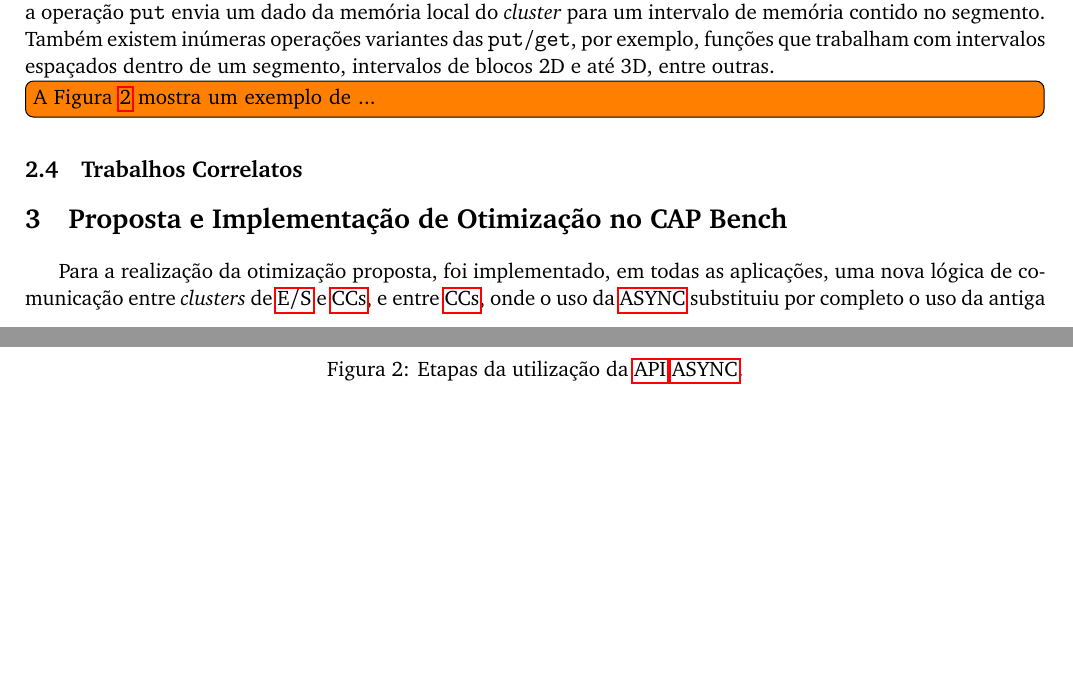
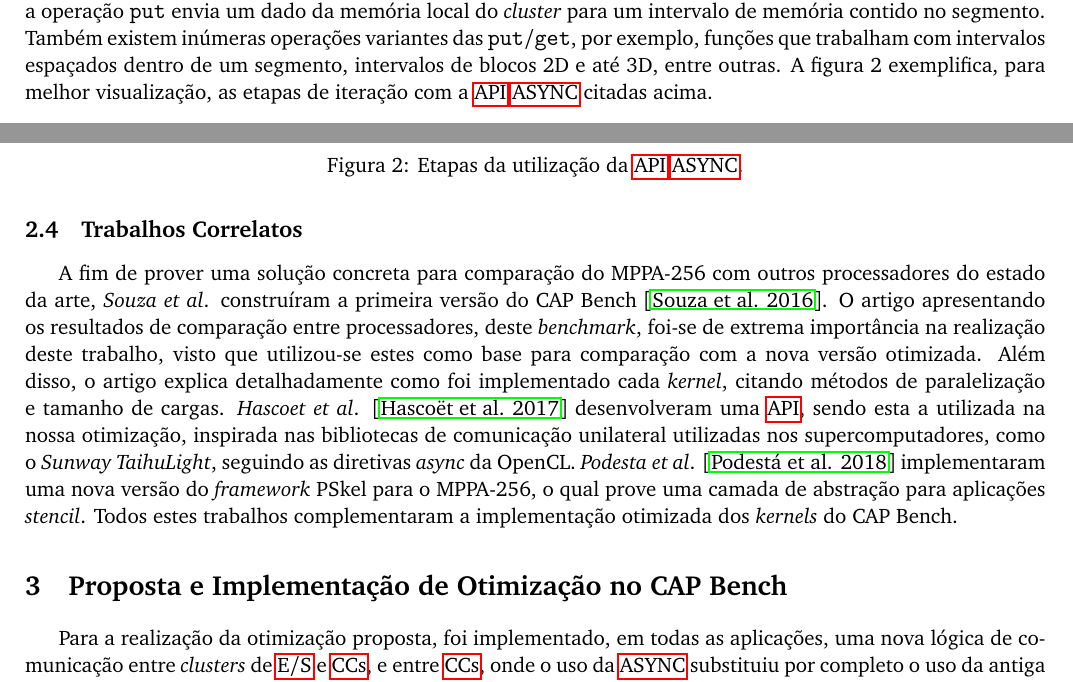
Before and after one commit to DavidGrunheidt/Relatorio-Final-PIBIC, a LaTeX paper (main.tex): two parts of pages 4 and 5 of 9 before the commit and two parts of pages 4 and 5 of 10 after it, joined at a grey line, cut so that both start at the same text, the shorter picture padded with empty space. Compiled offline with pdfLaTeX.

Commit message:
Trabalhos correlatos

```diff
--- a/main.tex
+++ b/main.tex
@@ -13,6 +13,7 @@
 \usepackage{multirow}
 \usepackage{fancyhdr}
 \usepackage{tabu}
+\usepackage{float}
 \usepackage{todonotes}
 \usepackage[acronym,nowarn]{glossaries}
 \input{acronyms.tex}
@@ -139,5 +140,5 @@ Originalmente, as aplicações voltadas ao \mppa foram desenvolvidas explorando
 
 Recentemente, a Kalray disponibilizou uma nova \api para comunicação assíncrona e unilateral entre os \textit{clusters} do \mppa, a \async. Esta nova \api abstrai o modelo de memória distribuído do \mppa e simula um contexto de memória compartilhada. Desta maneia, é possível, em um determinado \textit{cluster}, realizar operações assíncronas diretamente sobre os espaços de memória de outros \textit{clusters}. Para isso, a \api conta com diversas funcionalidades.
 
-Em primeiro lugar, é preciso definir um segmento sobre uma porção de memória contígua de um \textit{cluster}. Outros \textit{clusters} podem então clonar este segmento, utilizando o \textit{id} próprio e único deste, o qual foi definido na sua criação. Após a clonagem, operações do tipo \texttt{put} e \texttt{get} podem ser realizadas sobre aquele segmento. A operação \texttt{get} copia um intervalo de dados, dentro do segmento, para dentro da memória local de um \textit{cluster}. Já a operação \texttt{put} envia um dado da memória local do \textit{cluster} para um intervalo de memória contido no segmento. Também existem inúmeras operações variantes das \texttt{put}/\texttt{get}, por exemplo, funções que trabalham com intervalos espaçados dentro de um segmento, intervalos de blocos 2D e até 3D, entre outras.
+Em primeiro lugar, é preciso definir um segmento sobre uma porção de memória contígua de um \textit{cluster}. Outros \textit{clusters} podem então clonar este segmento, utilizando o \textit{id} próprio e único deste, o qual foi definido na sua criação. Após a clonagem, operações do tipo \texttt{put} e \texttt{get} podem ser realizadas sobre aquele segmento. A operação \texttt{get} copia um intervalo de dados, dentro do segmento, para dentro da memória local de um \textit{cluster}. Já a operação \texttt{put} envia um dado da memória local do \textit{cluster} para um intervalo de memória contido no segmento. Também existem inúmeras operações variantes das \texttt{put}/\texttt{get}, por exemplo, funções que trabalham com intervalos espaçados dentro de um segmento, intervalos de blocos 2D e até 3D, entre outras. A figura 2 exemplifica, para melhor visualização, as etapas de iteração com a \api \async citadas acima.
 
@@ -148,9 +149,10 @@ Em primeiro lugar, é preciso definir um segmento sobre uma porção de memória
 \label{fig:asyncOverview}
 \end{figure}
 
-\todo[inline]{A Figura~\ref{fig:asyncOverview} mostra um exemplo de ...}
 
 \subsection{Trabalhos Correlatos}
+
+A fim de prover uma solução concreta para comparação do \mppa com outros processadores do estado da arte, \textit{Souza} \etal construíram a primeira versão do \capb \cite{Castro-Souza-CCPE:2016}. O artigo apresentando os resultados de comparação entre processadores, deste \textit{benchmark}, foi-se de extrema importância na realização deste trabalho, visto que utilizou-se estes como base para comparação com a nova versão otimizada. Além disso, o artigo explica detalhadamente como foi implementado cada \textit{kernel}, citando métodos de paralelização e tamanho de cargas. \textit{Hascoet} \etal \cite{Hascoet2017} desenvolveram uma \api, sendo esta a utilizada na nossa otimização, inspirada nas bibliotecas de comunicação unilateral utilizadas nos supercomputadores, como o \textit{Sunway TaihuLight}, seguindo as diretivas \textit{async} da OpenCL. \textit{Podesta} \etal \cite{Podesta2018} implementaram uma nova versão do \textit{framework} PSkel para o \mppa, o qual prove uma camada de abstração para aplicações \textit{stencil}. Todos estes trabalhos complementaram a implementação otimizada dos \textit{kernels} do \capb.
 
 \section{Proposta e Implementação de Otimização no \capb}
 \label{sec:capbMPPA}
```
Also changed, not shown: main.tex (4 more changed lines), 1 other file.
